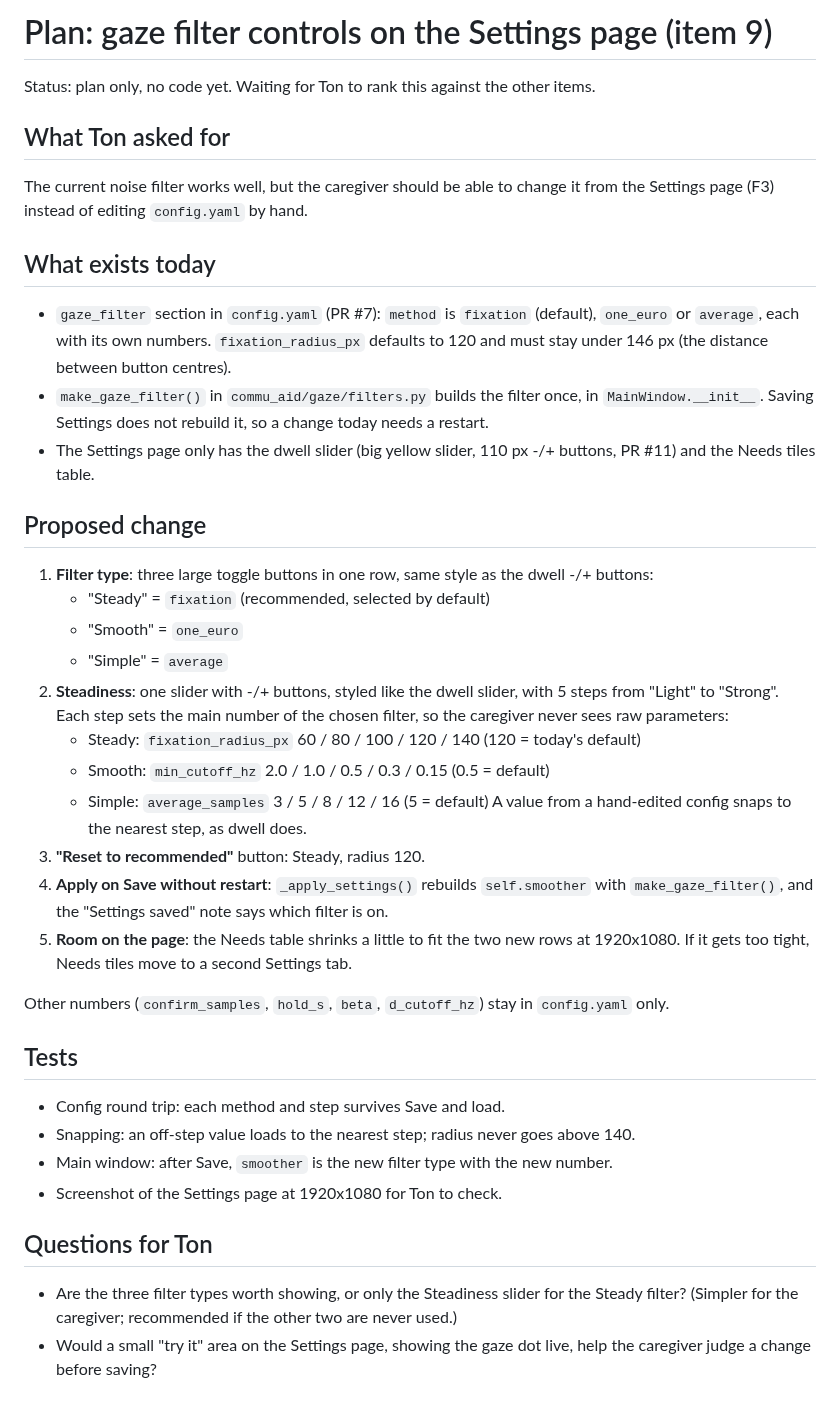
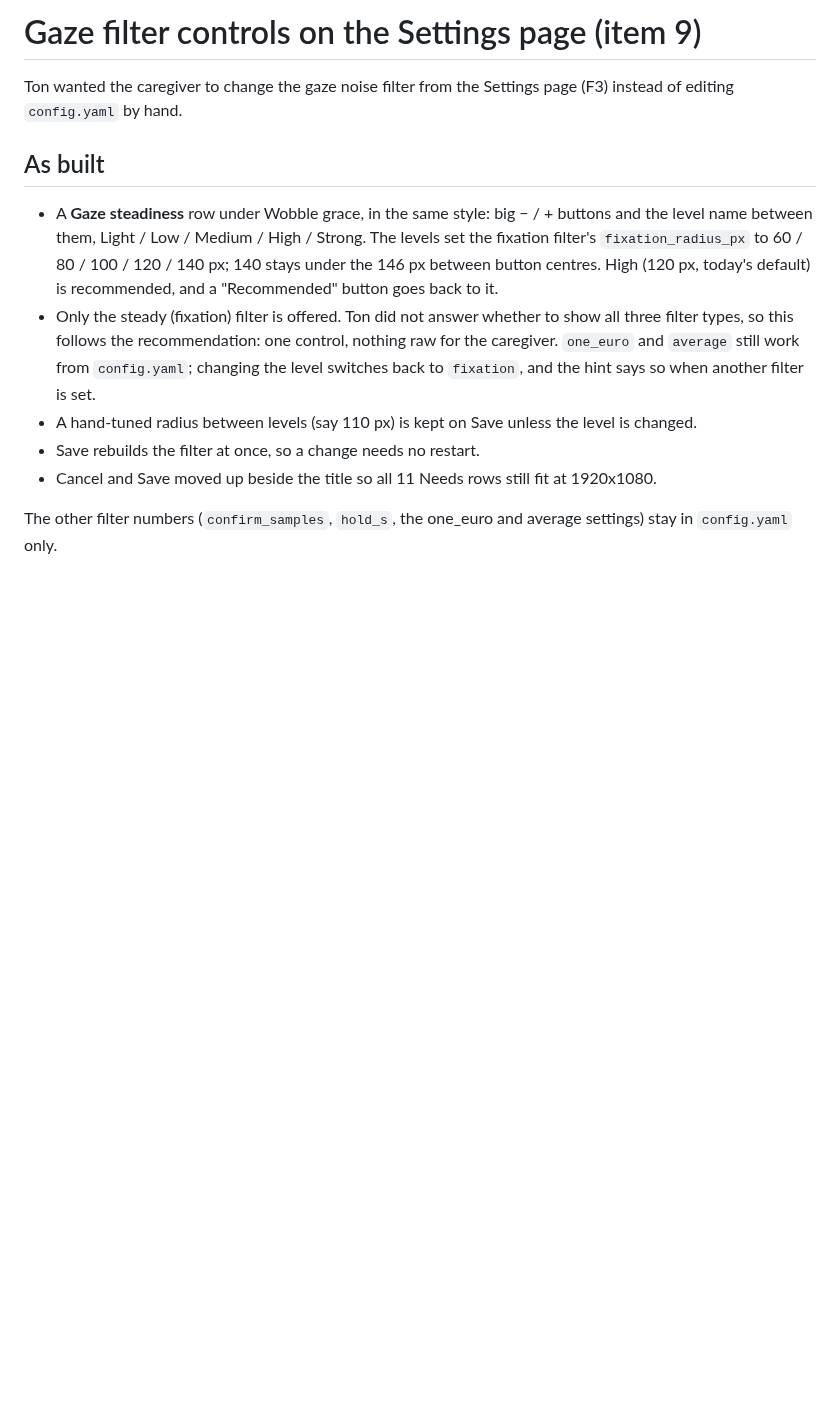
Before and after one commit to ton-nattapat/Commu-Aid-EyeTrack, a Markdown page: docs/plans/09-gaze-filter-settings.md, the part around the change. Drawn GitHub-style; blank space fills up the shorter version.

```diff
--- a/docs/plans/09-gaze-filter-settings.md
+++ b/docs/plans/09-gaze-filter-settings.md
@@ -1,53 +1,22 @@
-# Plan: gaze filter controls on the Settings page (item 9)
+# Gaze filter controls on the Settings page (item 9)
 
-Status: plan only, no code yet. Waiting for Ton to rank this against the other items.
+Ton wanted the caregiver to change the gaze noise filter from the Settings page (F3) instead of
+editing `config.yaml` by hand.
 
-## What Ton asked for
+## As built
 
-The current noise filter works well, but the caregiver should be able to change it from the
-Settings page (F3) instead of editing `config.yaml` by hand.
+- A **Gaze steadiness** row under Wobble grace, in the same style: big − / + buttons and the level
+  name between them, Light / Low / Medium / High / Strong. The levels set the fixation filter's
+  `fixation_radius_px` to 60 / 80 / 100 / 120 / 140 px; 140 stays under the 146 px between
+  button centres. High (120 px, today's default) is recommended, and a "Recommended" button
+  goes back to it.
+- Only the steady (fixation) filter is offered. Ton did not answer whether to show all three
+  filter types, so this follows the recommendation: one control, nothing raw for the caregiver.
+  `one_euro` and `average` still work from `config.yaml`; changing the level switches back to
+  `fixation`, and the hint says so when another filter is set.
+- A hand-tuned radius between levels (say 110 px) is kept on Save unless the level is changed.
+- Save rebuilds the filter at once, so a change needs no restart.
+- Cancel and Save moved up beside the title so all 11 Needs rows still fit at 1920x1080.
 
-## What exists today
-
-- `gaze_filter` section in `config.yaml` (PR #7): `method` is `fixation` (default), `one_euro`
-  or `average`, each with its own numbers. `fixation_radius_px` defaults to 120 and must stay
-  under 146 px (the distance between button centres).
-- `make_gaze_filter()` in `commu_aid/gaze/filters.py` builds the filter once, in
-  `MainWindow.__init__`. Saving Settings does not rebuild it, so a change today needs a restart.
-- The Settings page only has the dwell slider (big yellow slider, 110 px -/+ buttons, PR #11)
-  and the Needs tiles table.
-
-## Proposed change
-
-1. **Filter type**: three large toggle buttons in one row, same style as the dwell -/+ buttons:
-   - "Steady" = `fixation` (recommended, selected by default)
-   - "Smooth" = `one_euro`
-   - "Simple" = `average`
-2. **Steadiness**: one slider with -/+ buttons, styled like the dwell slider, with 5 steps from
-   "Light" to "Strong". Each step sets the main number of the chosen filter, so the caregiver
-   never sees raw parameters:
-   - Steady: `fixation_radius_px` 60 / 80 / 100 / 120 / 140 (120 = today's default)
-   - Smooth: `min_cutoff_hz` 2.0 / 1.0 / 0.5 / 0.3 / 0.15 (0.5 = default)
-   - Simple: `average_samples` 3 / 5 / 8 / 12 / 16 (5 = default)
-   A value from a hand-edited config snaps to the nearest step, as dwell does.
-3. **"Reset to recommended"** button: Steady, radius 120.
-4. **Apply on Save without restart**: `_apply_settings()` rebuilds `self.smoother` with
-   `make_gaze_filter()`, and the "Settings saved" note says which filter is on.
-5. **Room on the page**: the Needs table shrinks a little to fit the two new rows at 1920x1080.
-   If it gets too tight, Needs tiles move to a second Settings tab.
-
-Other numbers (`confirm_samples`, `hold_s`, `beta`, `d_cutoff_hz`) stay in `config.yaml` only.
-
-## Tests
-
-- Config round trip: each method and step survives Save and load.
-- Snapping: an off-step value loads to the nearest step; radius never goes above 140.
-- Main window: after Save, `smoother` is the new filter type with the new number.
-- Screenshot of the Settings page at 1920x1080 for Ton to check.
-
-## Questions for Ton
-
-- Are the three filter types worth showing, or only the Steadiness slider for the Steady filter?
-  (Simpler for the caregiver; recommended if the other two are never used.)
-- Would a small "try it" area on the Settings page, showing the gaze dot live, help the
-  caregiver judge a change before saving?
+The other filter numbers (`confirm_samples`, `hold_s`, the one_euro and average settings) stay in
+`config.yaml` only.
```
Also changed, not shown: README.md (+7 -3 lines), docs/screenshots/5-settings.png, 4 other files.
